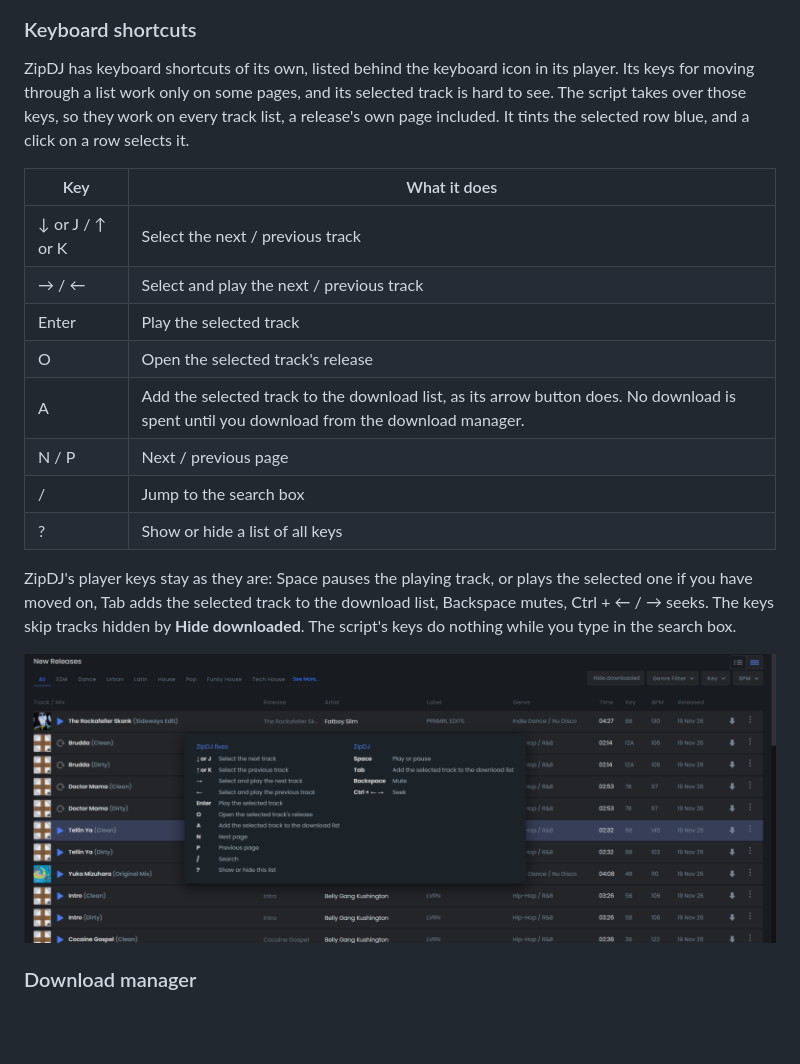
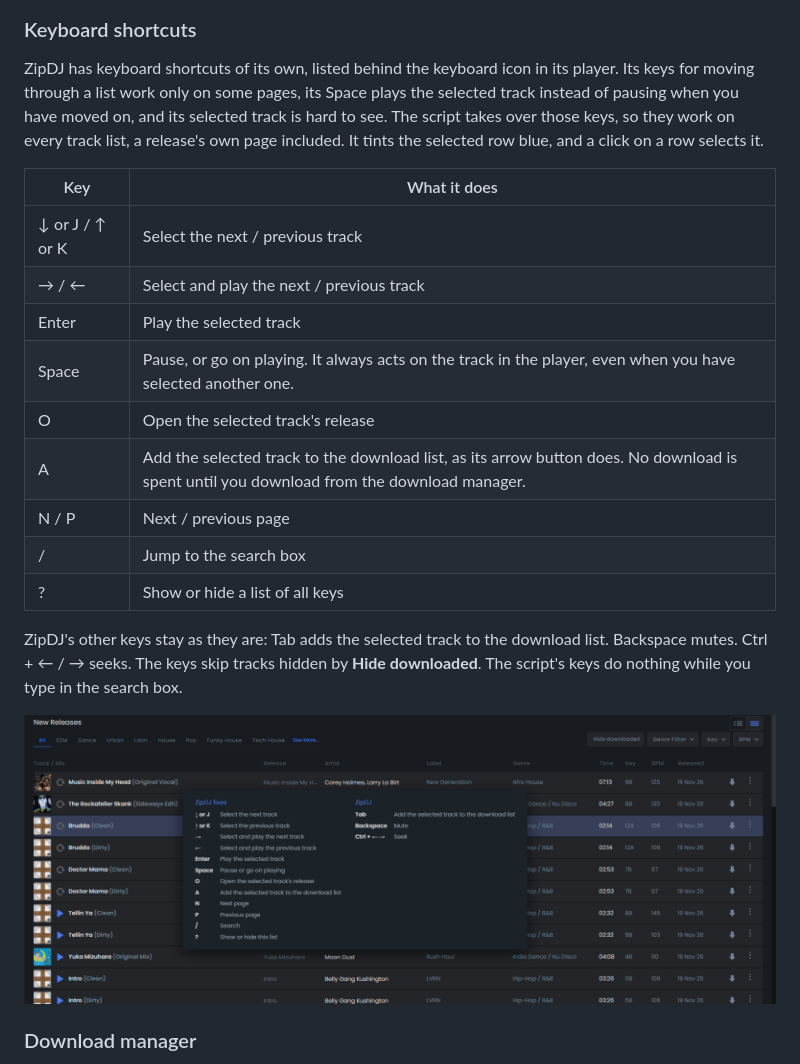
Before and after one commit to thomaswening/zipdj-fixes, a Markdown page: README.md, the part around one of its changes. GitHub-like rendering; pictures changed too: docs/images/keyboard-shortcuts.png; blank space fills up the shorter version.

Commit message:
docs: Space now always pauses or goes on playing
Co-Authored-By: Claude Opus 5.5 <noreply@anthropic.com>

```diff
--- a/README.md
+++ b/README.md
@@ -40,18 +40,19 @@ Track lists and the download history get taller rows (48 instead of 40 pixels) a
 
 ### Keyboard shortcuts
 
-ZipDJ has keyboard shortcuts of its own, listed behind the keyboard icon in its player. Its keys for moving through a list work only on some pages, and its selected track is hard to see. The script takes over those keys, so they work on every track list, a release's own page included. It tints the selected row blue, and a click on a row selects it.
+ZipDJ has keyboard shortcuts of its own, listed behind the keyboard icon in its player. Its keys for moving through a list work only on some pages, its Space plays the selected track instead of pausing when you have moved on, and its selected track is hard to see. The script takes over those keys, so they work on every track list, a release's own page included. It tints the selected row blue, and a click on a row selects it.
 
 | Key | What it does |
 |---|---|
 | ↓ or J / ↑ or K | Select the next / previous track |
 | → / ← | Select and play the next / previous track |
 | Enter | Play the selected track |
+| Space | Pause, or go on playing. It always acts on the track in the player, even when you have selected another one. |
 | O | Open the selected track's release |
 | A | Add the selected track to the download list, as its arrow button does. No download is spent until you download from the download manager. |
 | N / P | Next / previous page |
 | / | Jump to the search box |
 | ? | Show or hide a list of all keys |
 
-ZipDJ's player keys stay as they are: Space pauses the playing track, or plays the selected one if you have moved on, Tab adds the selected track to the download list, Backspace mutes, Ctrl + ← / → seeks. The keys skip tracks hidden by **Hide downloaded**. The script's keys do nothing while you type in the search box.
+ZipDJ's other keys stay as they are: Tab adds the selected track to the download list. Backspace mutes. Ctrl + ← / → seeks. The keys skip tracks hidden by **Hide downloaded**. The script's keys do nothing while you type in the search box.
 
```
Also changed, not shown: other parts of README.md (+1 -1 lines).
